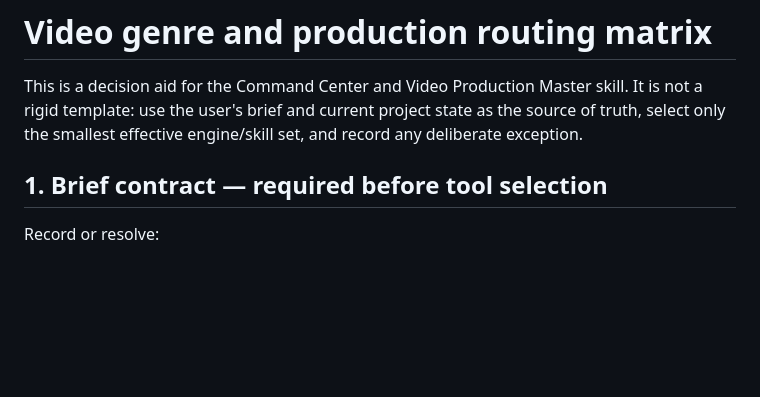
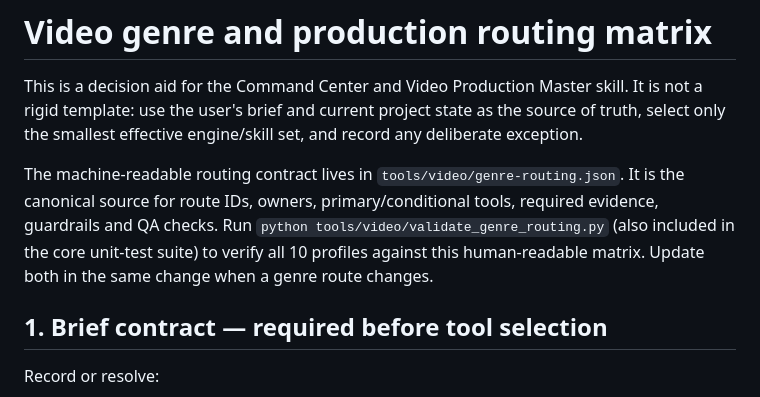
Before and after one commit to Nolane-x/video, a Markdown page: docs/GENRE_ROUTING_MATRIX.md, the part around the change. Rendered like a GitHub page; blank space fills up the shorter version.

Commit message:
Link genre matrix to machine-validated routing contract

```diff
--- a/docs/GENRE_ROUTING_MATRIX.md
+++ b/docs/GENRE_ROUTING_MATRIX.md
@@ -1,6 +1,8 @@
 # Video genre and production routing matrix
 
 This is a decision aid for the Command Center and Video Production Master skill. It is not a rigid template: use the user's brief and current project state as the source of truth, select only the smallest effective engine/skill set, and record any deliberate exception.
+
+The machine-readable routing contract lives in `tools/video/genre-routing.json`. It is the canonical source for route IDs, owners, primary/conditional tools, required evidence, guardrails and QA checks. Run `python tools/video/validate_genre_routing.py` (also included in the core unit-test suite) to verify all 10 profiles against this human-readable matrix. Update both in the same change when a genre route changes.
 
 ## 1. Brief contract — required before tool selection
 
```
